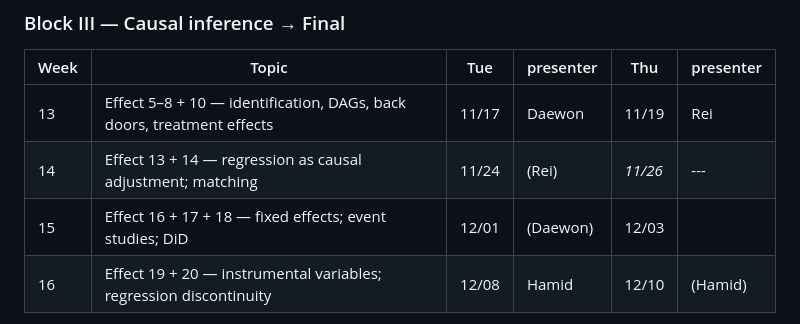
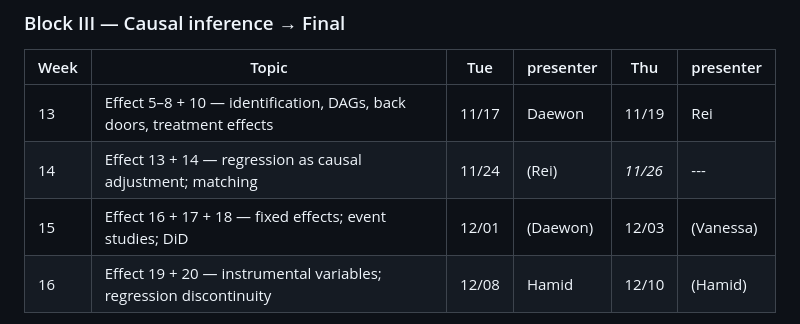
Before and after one commit to uh-manoa-uhero/econ630, a Markdown page: presentations.md, the part around the change. GitHub-like rendering.

Commit message:
fill pukas

```diff
--- a/presentations.md
+++ b/presentations.md
@@ -53,7 +53,7 @@ the material and split of lecture/discussion/labs can be adjusted in these cases
 |---|---|---|---|---|---|
 | 13 | Effect 5–8 + 10 — identification, DAGs, back doors, treatment effects | 11/17 | Daewon | 11/19 | Rei |
 | 14 | Effect 13 + 14 — regression as causal adjustment; matching | 11/24 | (Rei) | *11/26* | --- |
-| 15 | Effect 16 + 17 + 18 — fixed effects; event studies; DiD | 12/01 | (Daewon) | 12/03 | |
+| 15 | Effect 16 + 17 + 18 — fixed effects; event studies; DiD | 12/01 | (Daewon) | 12/03 | (Vanessa) |
 | 16 | Effect 19 + 20 — instrumental variables; regression discontinuity | 12/08 | Hamid | 12/10 | (Hamid) |
 
 *Final Exam — during the 12/14–12/18 examination period; slot TBA from the
```
